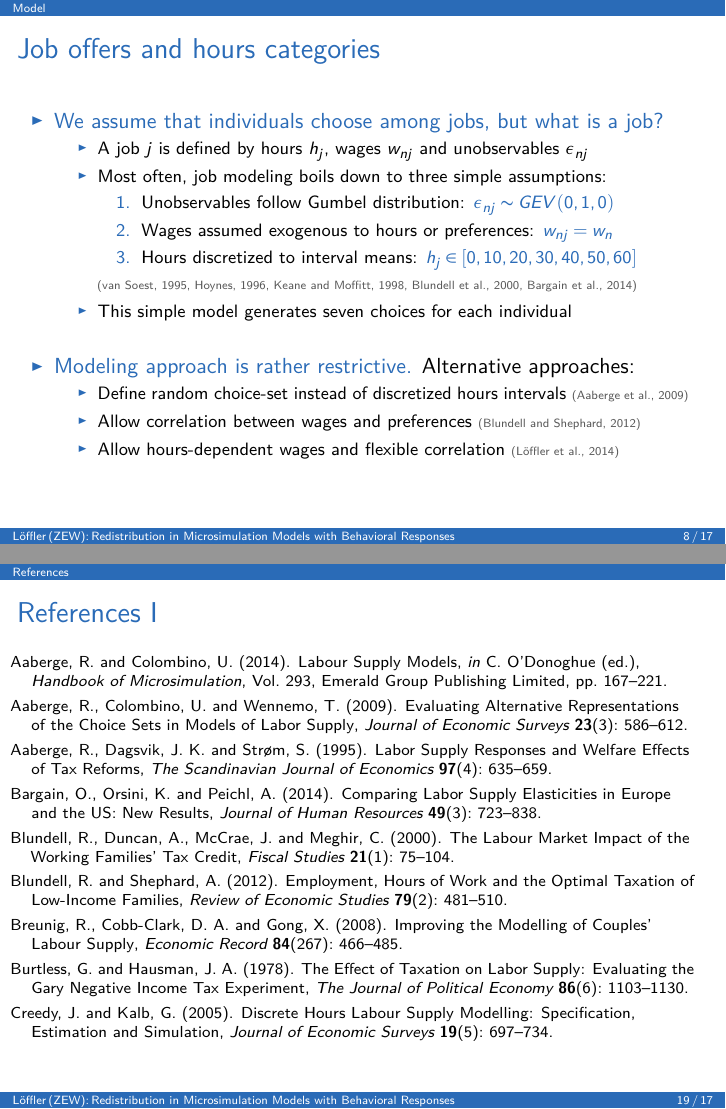
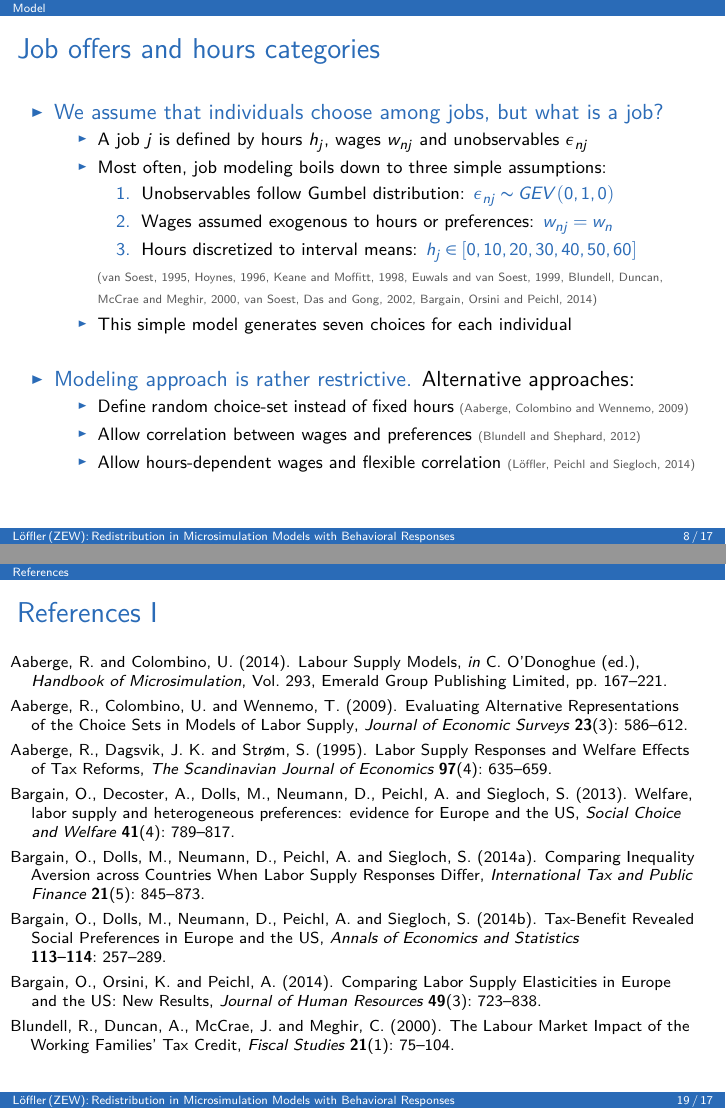
Before and after one commit to anhnguyendepocen/course-it10, LaTeX slides (presentation/Presentation_Microsim.tex, which reads presentation/bibrefs.bib): pages 8 and 19 of 21, joined at a grey line. The pictures show the PDF file presentation/Presentation_Microsim.pdf that the author committed with the source.

Commit message:
Updated references

```diff
--- a/presentation/Presentation_Microsim.tex
+++ b/presentation/Presentation_Microsim.tex
@@ -254,18 +255,18 @@
 			\smallskip
 			\item Hours discretized to interval means: \blue{$h_j\in[0, 10, 20, 30, 40, 50, 60]$}
 		\end{enumerate}
-		\litc{vansoest_1995, hoynes_1996, keane_moffitt_1998, blundell_etal_2000, bargain_etal_2014}
+		\litf{vansoest_1995, hoynes_1996, keane_moffitt_1998, euwals_vansoest_1999, blundell_etal_2000, vansoest_etal_2002, bargain_etal_2014}
 		\smallskip
 		\item This simple model generates seven choices for each individual
 	\end{itemize}
 	\bigskip
 	\item \blue{Modeling approach is rather restrictive.} Alternative approaches:
 	\begin{itemize}
-		\item Define random choice-set instead of discretized hours intervals \litc{aaberge_etal_2009}
+		\item Define random choice-set instead of fixed hours \litf{aaberge_etal_2009}
 		\smallskip
-		\item Allow correlation between wages and preferences \litc{blundell_shephard_2012}
+		\item Allow correlation between wages and preferences \litf{blundell_shephard_2012}
 		\smallskip
-		\item Allow hours-dependent wages and flexible correlation \litc{loeffler_etal_2014}
+		\item Allow hours-dependent wages and flexible correlation \litf{loeffler_etal_2014}
 	\end{itemize}
 \end{itemize}
 \end{frame}
--- a/presentation/bibrefs.bib
+++ b/presentation/bibrefs.bib
@@ -202,3 +202,11 @@
   Date-modified            = {2014-05-13 12:06:55 +0200}
 }
 
+@Article{bargain_etal_2013,
+  Title                    = {{Welfare, labor supply and heterogeneous preferences: evidence for Europe and the US}},
+  Author                   = {Olivier Bargain and Andr\'e Decoster and Mathias Dolls and Dirk Neumann and Andreas Peichl and Sebastian Siegloch},
+  Journal                  = {Social Choice and Welfare},
+  Number                   = {4},
+  Pages                    = {789--817},
+  Volume                   = {41},
+  Year                     = {2013},
@@ -204,0 +219,6 @@
+  Title                    = {{Tax-Benefit Revealed Social Preferences in Europe and the US}},
+  Author                   = {Olivier Bargain and Mathias Dolls and Dirk Neumann and Andreas Peichl and Sebastian Siegloch},
+  Journal                  = {Annals of Economics and Statistics},
+  Pages                    = {257--289},
+  Volume                   = {113--114},
+  Year                     = {2014},
@@ -205,3 +231,15 @@
+  Title                    = {{Comparing Inequality Aversion across Countries When Labor Supply Responses Differ}},
+  Author                   = {Olivier Bargain and Mathias Dolls and Dirk Neumann and Andreas Peichl and Sebastian Siegloch},
+  Journal                  = {International Tax and Public Finance},
+  Number                   = {5},
+  Pages                    = {845--873},
+  Volume                   = {21},
+  Year                     = {2014},
+
+  Owner                    = {mlo},
+  Timestamp                = {2015.01.11}
+}
+
 @Article{bargain_orsini_2006,
   Title                    = {{In-work policies in Europe: Killing two birds with one stone?}},
   Author                   = {Olivier Bargain and Kristian Orsini},
```
Also changed, not shown: presentation/Presentation_Microsim.pdf, presentation/Presentation_Microsim.tex (7 more changed lines), presentation/bibrefs.bib (12 more changed lines).
